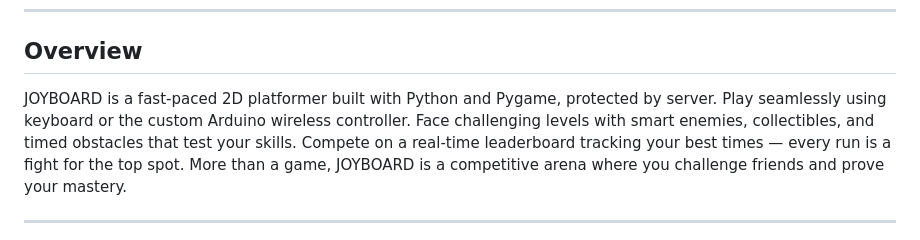
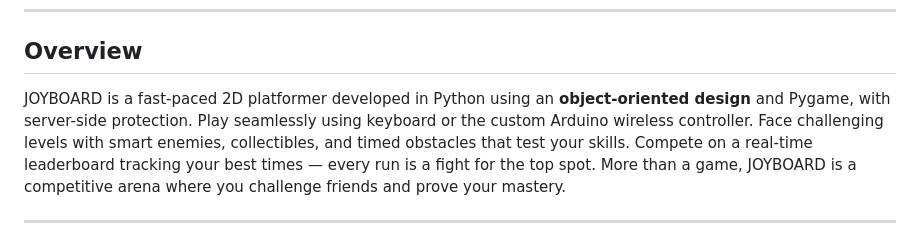
Before and after one commit to siddhbotadara/JOYBOARD, a Markdown page: joyboard_game/README.md, the part around the change. GitHub-like rendering.

Commit message:
Small fix in overview section

```diff
--- a/joyboard_game/README.md
+++ b/joyboard_game/README.md
@@ -43,7 +43,7 @@
 
 ## Overview
 
-JOYBOARD is a fast-paced 2D platformer built with Python and Pygame, protected by server. Play seamlessly using keyboard or the custom Arduino wireless controller.
+JOYBOARD is a fast-paced 2D platformer developed in Python using an **object-oriented design** and Pygame, with server-side protection. Play seamlessly using keyboard or the custom Arduino wireless controller.
 Face challenging levels with smart enemies, collectibles, and timed obstacles that test your skills.
 Compete on a real-time leaderboard tracking your best times — every run is a fight for the top spot.
 More than a game, JOYBOARD is a competitive arena where you challenge friends and prove your mastery.
```
